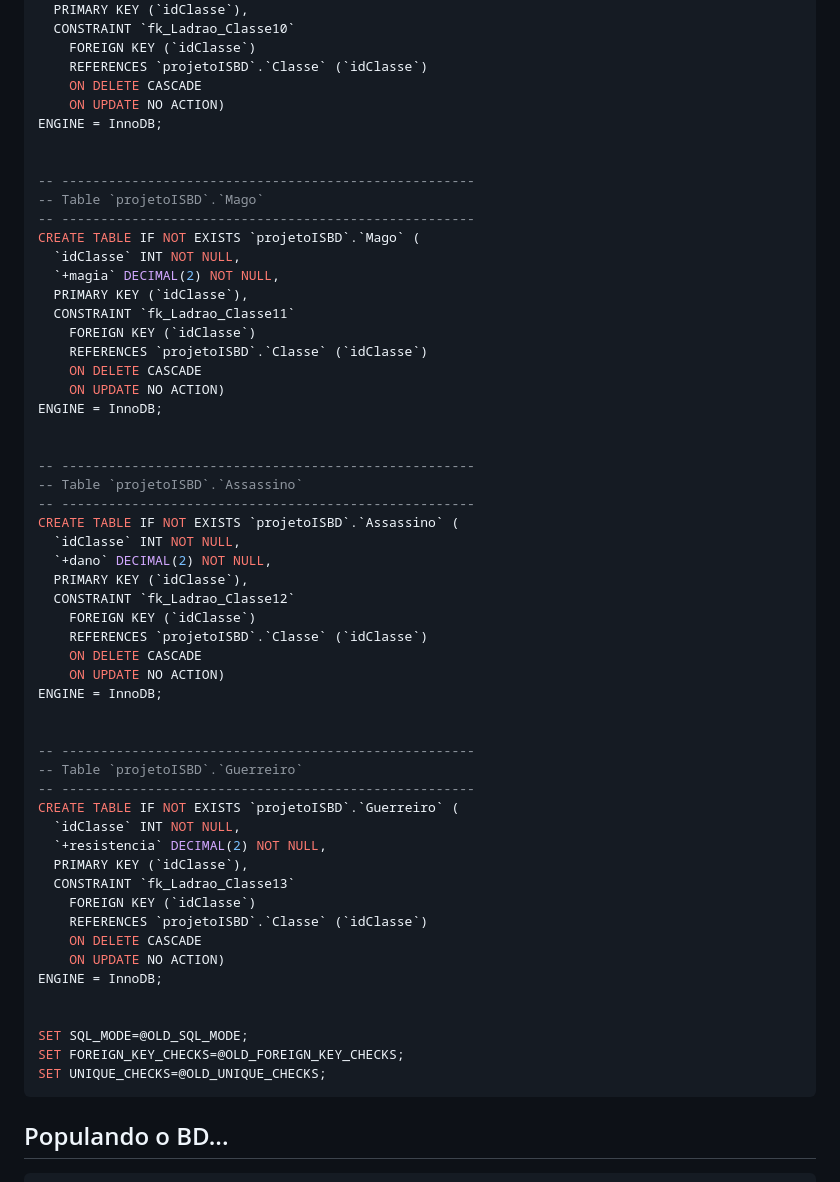
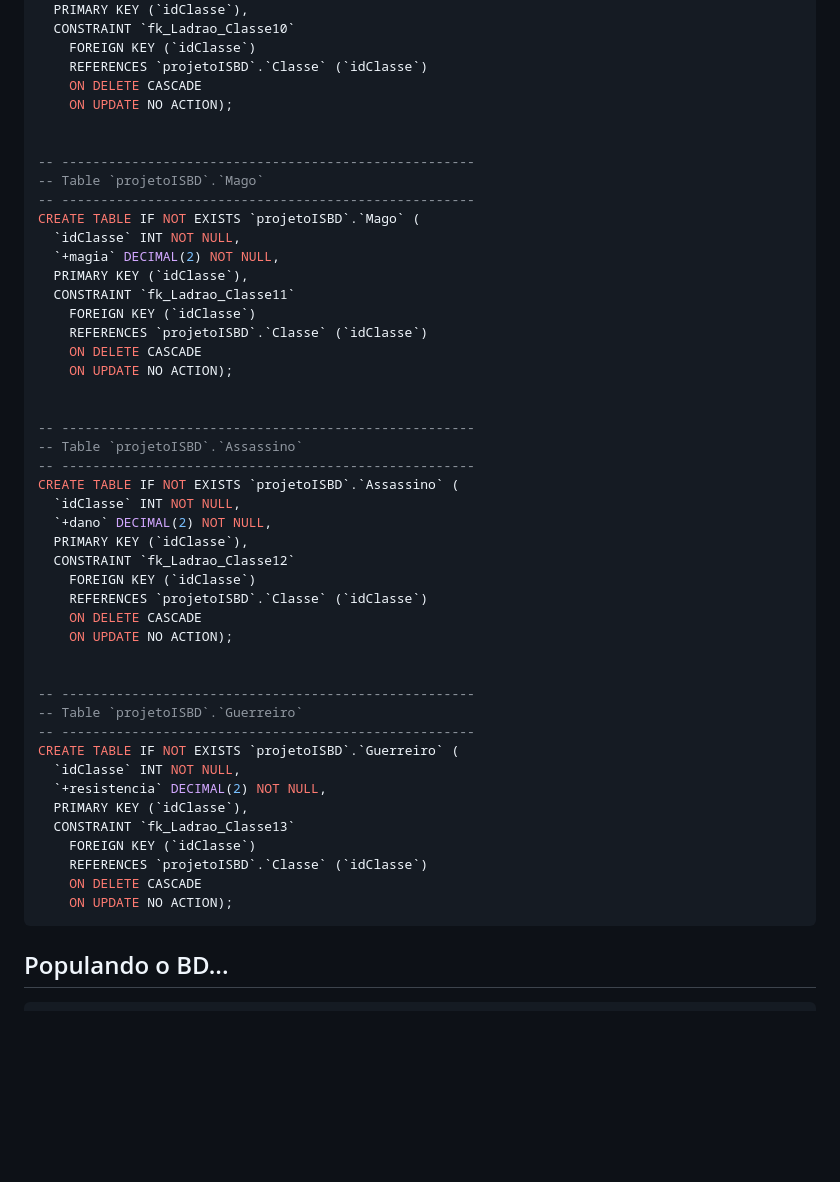
Before and after one commit to gabrafo/Projeto-IntroSistemasBD, a Markdown page: Consultas.md, the part around the change printed below. Drawn GitHub-style; blank space fills up the shorter version.

````diff
--- a/Consultas.md
+++ b/Consultas.md
@@ -202,8 +172,7 @@ CREATE TABLE IF NOT EXISTS `projetoISBD`.`Arqueiro` (
     FOREIGN KEY (`idClasse`)
     REFERENCES `projetoISBD`.`Classe` (`idClasse`)
     ON DELETE CASCADE
-    ON UPDATE NO ACTION)
-ENGINE = InnoDB;
+    ON UPDATE NO ACTION);
 
 
 -- -----------------------------------------------------
@@ -217,8 +186,7 @@ CREATE TABLE IF NOT EXISTS `projetoISBD`.`Mago` (
     FOREIGN KEY (`idClasse`)
     REFERENCES `projetoISBD`.`Classe` (`idClasse`)
     ON DELETE CASCADE
-    ON UPDATE NO ACTION)
-ENGINE = InnoDB;
+    ON UPDATE NO ACTION);
 
 
 -- -----------------------------------------------------
@@ -232,8 +200,7 @@ CREATE TABLE IF NOT EXISTS `projetoISBD`.`Assassino` (
     FOREIGN KEY (`idClasse`)
     REFERENCES `projetoISBD`.`Classe` (`idClasse`)
     ON DELETE CASCADE
-    ON UPDATE NO ACTION)
-ENGINE = InnoDB;
+    ON UPDATE NO ACTION);
 
 
 -- -----------------------------------------------------
@@ -247,13 +214,7 @@ CREATE TABLE IF NOT EXISTS `projetoISBD`.`Guerreiro` (
     FOREIGN KEY (`idClasse`)
     REFERENCES `projetoISBD`.`Classe` (`idClasse`)
     ON DELETE CASCADE
-    ON UPDATE NO ACTION)
-ENGINE = InnoDB;
-
-
-SET SQL_MODE=@OLD_SQL_MODE;
-SET FOREIGN_KEY_CHECKS=@OLD_FOREIGN_KEY_CHECKS;
-SET UNIQUE_CHECKS=@OLD_UNIQUE_CHECKS;
+    ON UPDATE NO ACTION);
 ```
 
 ## Populando o BD...
````
Also changed, not shown: other parts of Consultas.md (+14 -44 lines).
